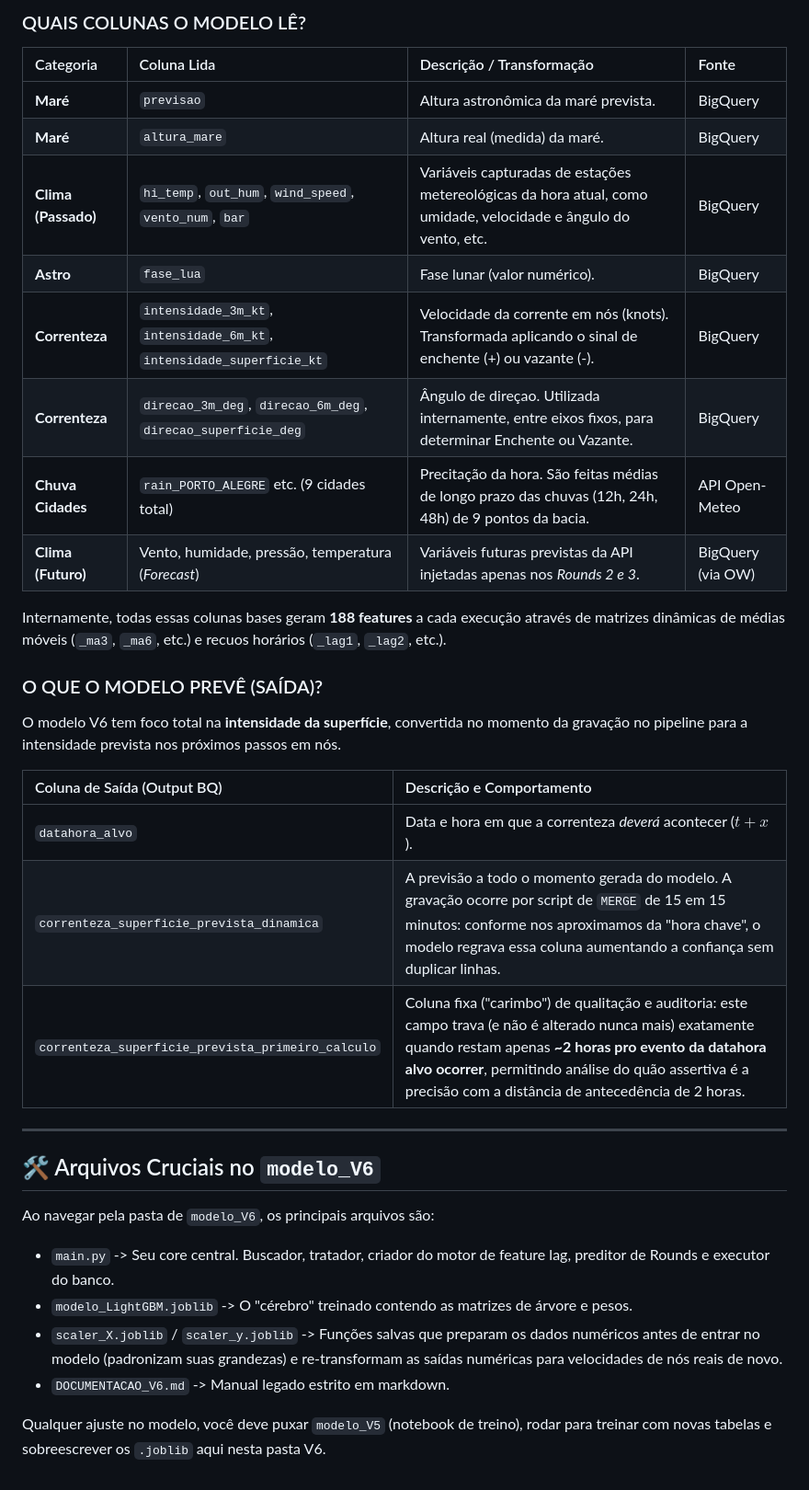
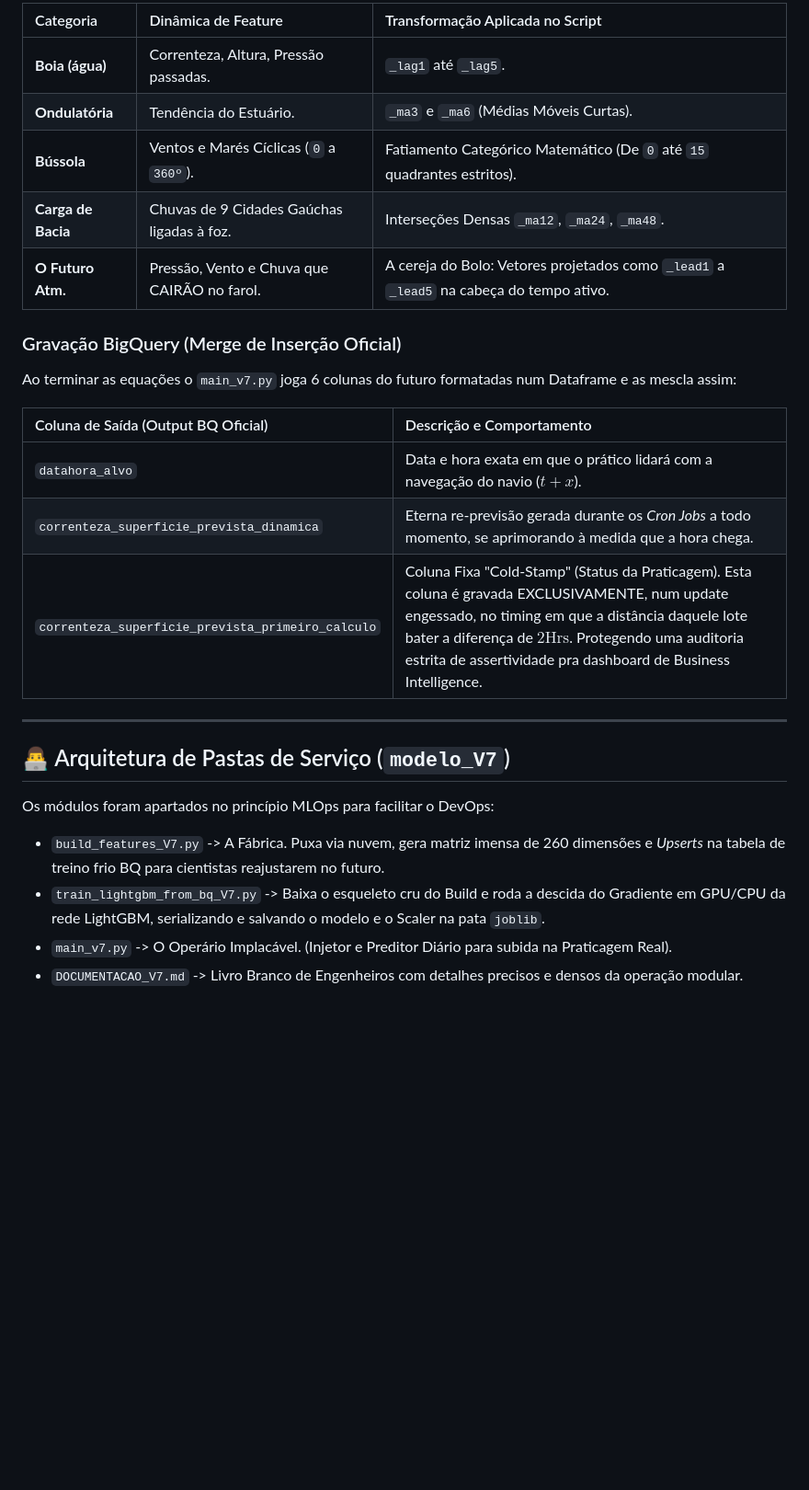
Before and after one commit to luisin-py/prev_correnteza, a Markdown page: README.md, the part around one of its changes. Shown at 92% size. GitHub-like rendering; blank space fills up the shorter version.

```diff
--- a/README.md
+++ b/README.md
@@ -68,37 +63,28 @@ Para gerar inferências precisas, a ferramenta une as condições ambientais, de
 
-### QUAIS COLUNAS O MODELO LÊ?
+| Categoria | Dinâmica de Feature | Transformação Aplicada no Script |
+| :--- | :--- | :--- |
+| **Boia (água)** | Correnteza, Altura, Pressão passadas. | `_lag1` até `_lag5`. |
+| **Ondulatória** | Tendência do Estuário. | `_ma3` e `_ma6` (Médias Móveis Curtas). |
+| **Bússola** | Ventos e Marés Cíclicas (`0` a `360º`). | Fatiamento Categórico Matemático (De `0` até `15` quadrantes estritos). |
+| **Carga de Bacia** | Chuvas de 9 Cidades Gaúchas ligadas à foz. | Interseções Densas `_ma12`, `_ma24`, `_ma48`. |
+| **O Futuro Atm.** | Pressão, Vento e Chuva que CAIRÃO no farol. |  A cereja do Bolo: Vetores projetados como `_lead1` a `_lead5` na cabeça do tempo ativo. |
 
-| Categoria | Coluna Lida | Descrição / Transformação | Fonte |
-| :--- | :--- | :--- | :--- |
-| **Maré** | `previsao` | Altura astronômica da maré prevista. | BigQuery |
-| **Maré** | `altura_mare` | Altura real (medida) da maré. | BigQuery |
-| **Clima (Passado)** | `hi_temp`, `out_hum`, `wind_speed`, `vento_num`, `bar` | Variáveis capturadas de estações metereológicas da hora atual, como umidade, velocidade e ângulo do vento, etc. | BigQuery |
-| **Astro** | `fase_lua` | Fase lunar (valor numérico). | BigQuery |
-| **Correnteza** | `intensidade_3m_kt`, `intensidade_6m_kt`, `intensidade_superficie_kt` | Velocidade da corrente em nós (knots). Transformada aplicando o sinal de enchente (+) ou vazante (-).  | BigQuery |
-| **Correnteza** | `direcao_3m_deg`, `direcao_6m_deg`, `direcao_superficie_deg` | Ângulo de direçao. Utilizada internamente, entre eixos fixos, para determinar Enchente ou Vazante. | BigQuery |
-| **Chuva Cidades** | `rain_PORTO_ALEGRE` etc. (9 cidades total) | Precitação da hora. São feitas médias de longo prazo das chuvas (12h, 24h, 48h) de 9 pontos da bacia. | API Open-Meteo |
-| **Clima (Futuro)** | Vento, humidade, pressão, temperatura (*Forecast*) | Variáveis futuras previstas da API injetadas apenas nos *Rounds 2 e 3*. | BigQuery (via OW) |
+### Gravação BigQuery (Merge de Inserção Oficial)
 
-Internamente, todas essas colunas bases geram **188 features** a cada execução através de matrizes dinâmicas de médias móveis (`_ma3`, `_ma6`, etc.) e recuos horários (`_lag1`, `_lag2`, etc.).
+Ao terminar as equações o `main_v7.py` joga 6 colunas do futuro formatadas num Dataframe e as mescla assim:
 
-### O QUE O MODELO PREVÊ (SAÍDA)?
-
-O modelo V6 tem foco total na **intensidade da superfície**, convertida no momento da gravação no pipeline para a intensidade prevista nos próximos passos em nós.
-
-| Coluna de Saída (Output BQ) | Descrição e Comportamento |
+| Coluna de Saída (Output BQ Oficial) | Descrição e Comportamento |
 | :--- | :--- |
-| `datahora_alvo` | Data e hora em que a correnteza *deverá* acontecer ($t+x$).  |
-| `correnteza_superficie_prevista_dinamica` | A previsão a todo o momento gerada do modelo. A gravação ocorre por script de `MERGE` de 15 em 15 minutos: conforme nos aproximamos da "hora chave", o modelo regrava essa coluna aumentando a confiança sem duplicar linhas. |
-| `correnteza_superficie_prevista_primeiro_calculo` | Coluna fixa ("carimbo") de qualitação e auditoria: este campo trava (e não é alterado nunca mais) exatamente quando restam apenas **~2 horas pro evento da datahora alvo ocorrer**, permitindo análise do quão assertiva é a precisão com a distância de antecedência de 2 horas. |
+| `datahora_alvo` | Data e hora exata em que o prático lidará com a navegação do navio ($t+x$). |
+| `correnteza_superficie_prevista_dinamica` | Eterna re-previsão gerada durante os *Cron Jobs* a todo momento, se aprimorando à medida que a hora chega. |
+| `correnteza_superficie_prevista_primeiro_calculo` | Coluna Fixa "Cold-Stamp" (Status da Praticagem). Esta coluna é gravada EXCLUSIVAMENTE, num update engessado, no timing em que a distância daquele lote bater a diferença de $2\text{Hrs}$. Protegendo uma auditoria estrita de assertividade pra dashboard de Business Intelligence. |
 
 ---
 
-## 🛠 Arquivos Cruciais no `modelo_V6`
+## 👨‍💻 Arquitetura de Pastas de Serviço (`modelo_V7`)
 
-Ao navegar pela pasta de `modelo_V6`, os principais arquivos são:
-* `main.py` -> Seu core central. Buscador, tratador, criador do motor de feature lag, preditor de Rounds e executor do banco.
-* `modelo_LightGBM.joblib` -> O "cérebro" treinado contendo as matrizes de árvore e pesos.
-* `scaler_X.joblib` / `scaler_y.joblib` -> Funções salvas que preparam os dados numéricos antes de entrar no modelo (padronizam suas grandezas) e re-transformam as saídas numéricas para velocidades de nós reais de novo.
-* `DOCUMENTACAO_V6.md` -> Manual legado estrito em markdown.
-
-Qualquer ajuste no modelo, você deve puxar `modelo_V5` (notebook de treino), rodar para treinar com novas tabelas e sobreescrever os `.joblib` aqui nesta pasta V6.
+Os módulos foram apartados no princípio MLOps para facilitar o DevOps:
+* `build_features_V7.py` -> A Fábrica. Puxa via nuvem, gera matriz imensa de 260 dimensões e *Upserts* na tabela de treino frio BQ para cientistas reajustarem no futuro.
+* `train_lightgbm_from_bq_V7.py` -> Baixa o esqueleto cru do Build e roda a descida do Gradiente em GPU/CPU da rede LightGBM, serializando e salvando o modelo e o Scaler na pata `joblib`.
+* `main_v7.py` -> O Operário Implacável. (Injetor e Preditor Diário para subida na Praticagem Real).
+* `DOCUMENTACAO_V7.md` -> Livro Branco de Engenheiros com detalhes precisos e densos da operação modular.
```
Also changed, not shown: other parts of README.md (+23 -28 lines).
